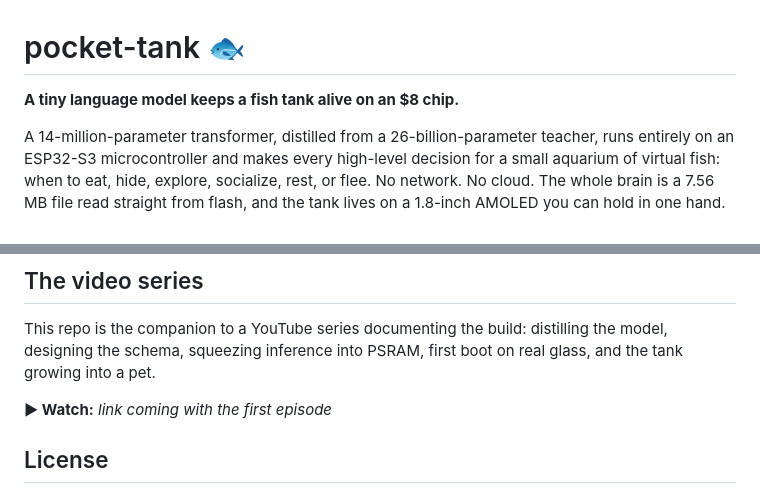
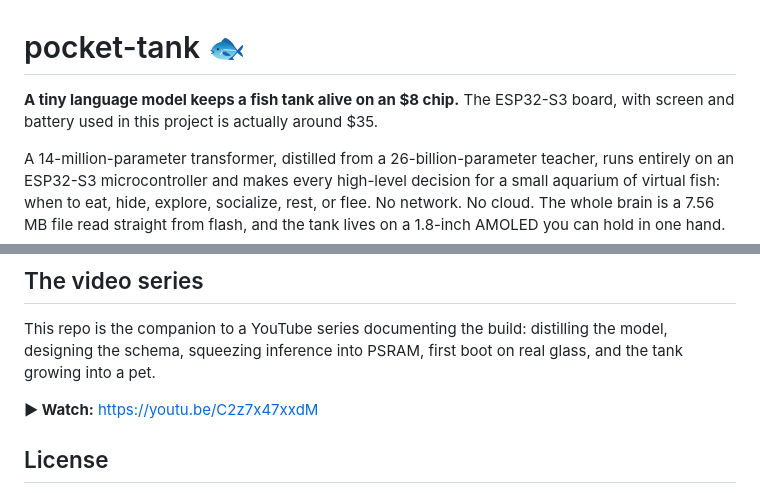
Before and after one commit to Khurgen/pocket-tab5-tank, a Markdown page: README.md, 2 parts joined by grey strips. GitHub-like rendering.

```diff
--- a/README.md
+++ b/README.md
@@ -1,6 +1,7 @@
 # pocket-tank 🐟
 
 **A tiny language model keeps a fish tank alive on an $8 chip.**
+The ESP32-S3 board, with screen and battery used in this project is actually around $35.
 
 A 14-million-parameter transformer, distilled from a 26-billion-parameter
 teacher, runs entirely on an ESP32-S3 microcontroller and makes every
@@ -312,7 +313,7 @@ This repo is the companion to a YouTube series documenting the build:
 distilling the model, designing the schema, squeezing inference into PSRAM,
 first boot on real glass, and the tank growing into a pet.
 
-**▶ Watch:** _link coming with the first episode_
+**▶ Watch:** https://youtu.be/C2z7x47xxdM
 
 ## License
 
```
